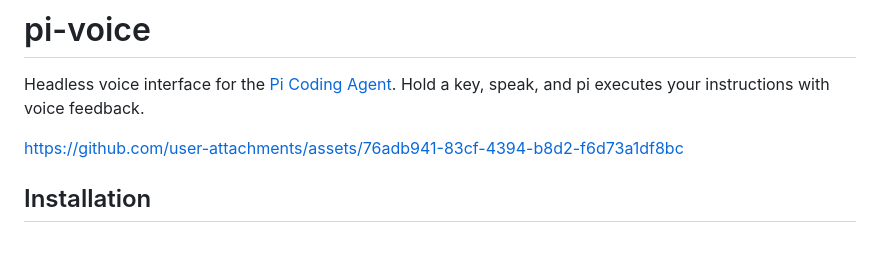
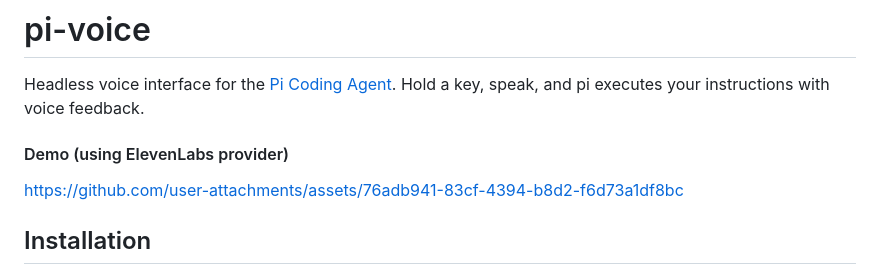
Before and after one commit to yukukotani/pi-voice, a Markdown page: README.md, the part around the change. Rendered like a GitHub page; blank space fills up the shorter version.

```diff
--- a/README.md
+++ b/README.md
@@ -1,6 +1,8 @@
 # pi-voice
 
 Headless voice interface for the [Pi Coding Agent](https://github.com/badlogic/pi-mono). Hold a key, speak, and pi executes your instructions with voice feedback.
+
+#### Demo (using ElevenLabs provider)
 
 https://github.com/user-attachments/assets/76adb941-83cf-4394-b8d2-f6d73a1df8bc
 
```
